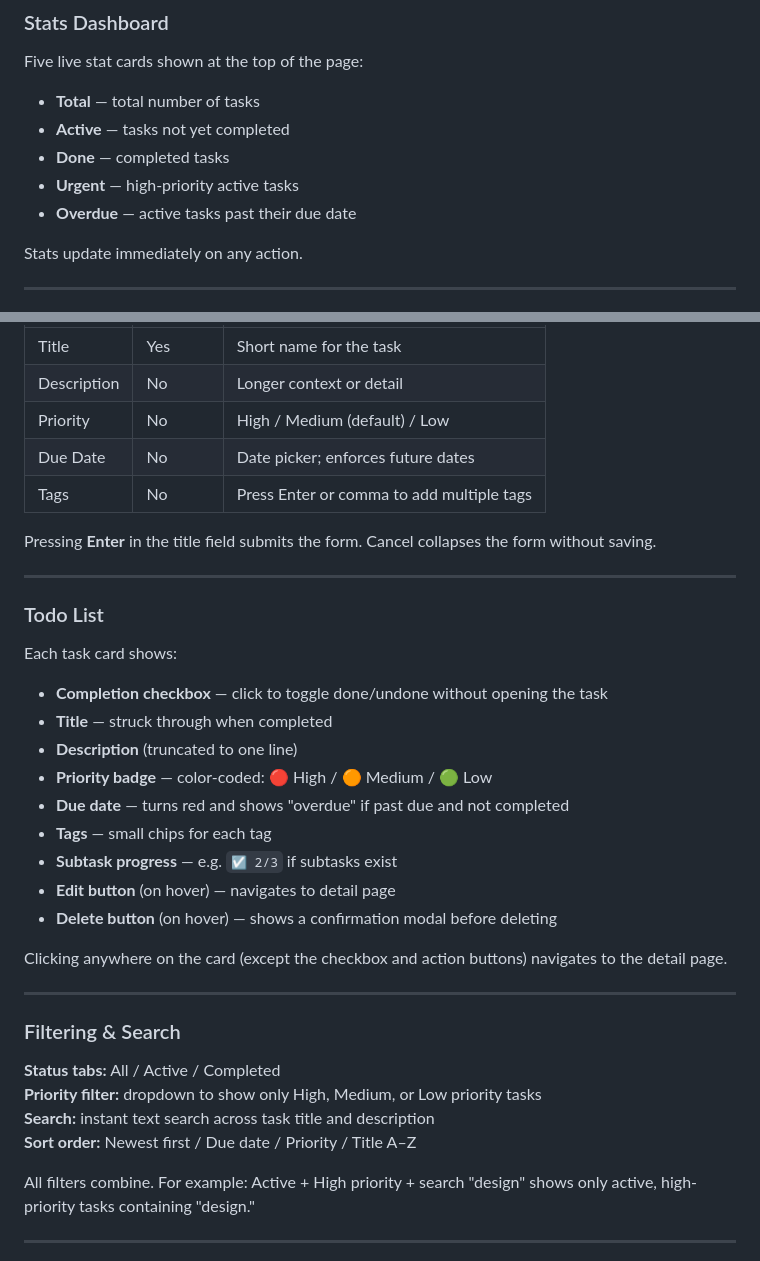
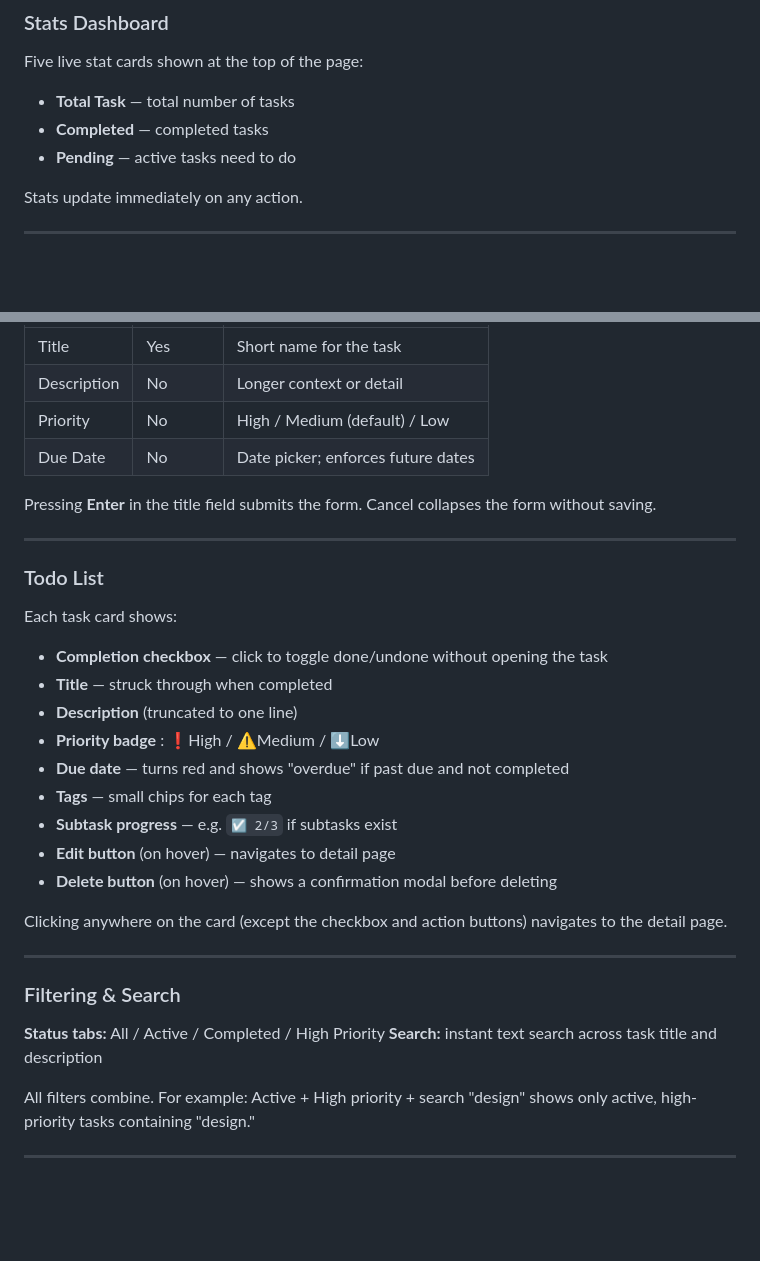
Before and after one commit to jothir2022-lgtm/Ziptrip_todo_list, a Markdown page: docs/FEATURES.md, 2 parts joined by grey strips. Drawn GitHub-style; blank space fills up the shorter version.

```diff
--- a/docs/FEATURES.md
+++ b/docs/FEATURES.md
@@ -6,11 +6,9 @@
 
 ### Stats Dashboard
 Five live stat cards shown at the top of the page:
-- **Total** — total number of tasks
-- **Active** — tasks not yet completed
-- **Done** — completed tasks
-- **Urgent** — high-priority active tasks
-- **Overdue** — active tasks past their due date
+- **Total Task** — total number of tasks
+- **Completed** — completed tasks
+- **Pending** — active tasks need to do
 
 Stats update immediately on any action.
 
@@ -25,7 +23,6 @@ Click **+ Add New Task** to expand the create form. Fields:
 | Description | No       | Longer context or detail                       |
 | Priority    | No       | High / Medium (default) / Low                  |
 | Due Date    | No       | Date picker; enforces future dates             |
-| Tags        | No       | Press Enter or comma to add multiple tags      |
 
 Pressing **Enter** in the title field submits the form. Cancel collapses the form without saving.
 
@@ -37,7 +34,7 @@ Each task card shows:
 - **Completion checkbox** — click to toggle done/undone without opening the task
 - **Title** — struck through when completed
 - **Description** (truncated to one line)
-- **Priority badge** — color-coded: 🔴 High / 🟠 Medium / 🟢 Low
+- **Priority badge** : ❗High / ⚠️Medium / ⬇️Low
 - **Due date** — turns red and shows "overdue" if past due and not completed
 - **Tags** — small chips for each tag
 - **Subtask progress** — e.g. `☑ 2/3` if subtasks exist
@@ -50,10 +47,8 @@ Clicking anywhere on the card (except the checkbox and action buttons) navigates
 
 ### Filtering & Search
 
-**Status tabs:** All / Active / Completed
-**Priority filter:** dropdown to show only High, Medium, or Low priority tasks
+**Status tabs:** All / Active / Completed / High Priority
 **Search:** instant text search across task title and description
-**Sort order:** Newest first / Due date / Priority / Title A–Z
 
 All filters combine. For example: Active + High priority + search "design" shows only active, high-priority tasks containing "design."
 
```
